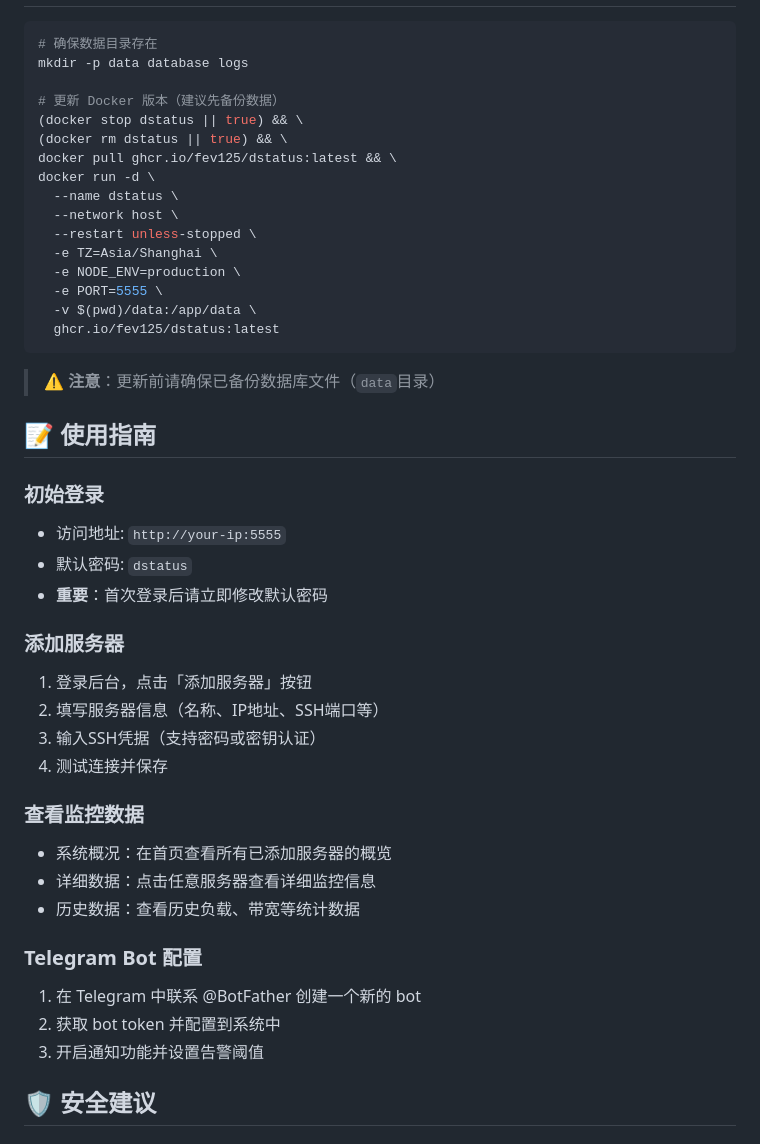
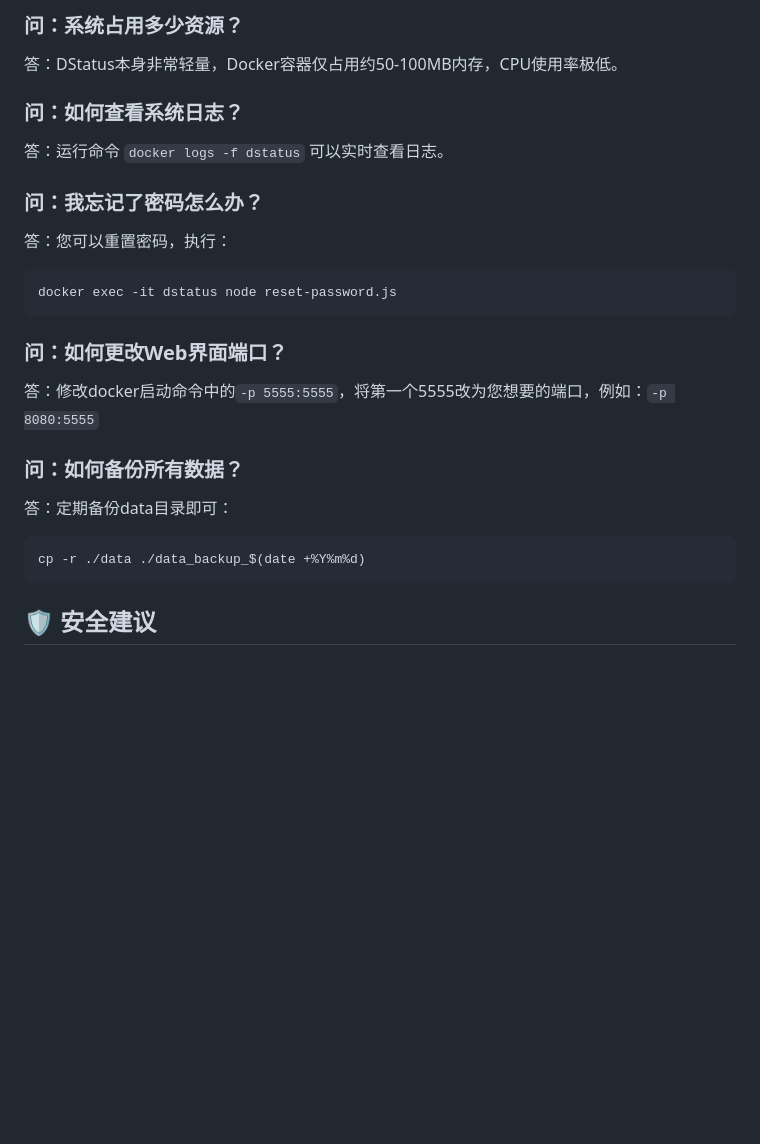
Before and after one commit to fev125/dstatus, a Markdown page: readme.md, the part around one of its changes. Drawn GitHub-style; blank space fills up the shorter version.

````diff
--- a/readme.md
+++ b/readme.md
@@ -145,47 +189,24 @@ node nekonekostatus.js
 
+### 问：系统占用多少资源？
+答：DStatus本身非常轻量，Docker容器仅占用约50-100MB内存，CPU使用率极低。
+
+### 问：如何查看系统日志？
+答：运行命令 `docker logs -f dstatus` 可以实时查看日志。
+
+### 问：我忘记了密码怎么办？
+答：您可以重置密码，执行：
 ```bash
-# 确保数据目录存在
-mkdir -p data database logs
-
-# 更新 Docker 版本（建议先备份数据）
-(docker stop dstatus || true) && \
-(docker rm dstatus || true) && \
-docker pull ghcr.io/fev125/dstatus:latest && \
-docker run -d \
-  --name dstatus \
-  --network host \
-  --restart unless-stopped \
-  -e TZ=Asia/Shanghai \
-  -e NODE_ENV=production \
-  -e PORT=5555 \
-  -v $(pwd)/data:/app/data \
-  ghcr.io/fev125/dstatus:latest
+docker exec -it dstatus node reset-password.js
 ```
 
-> **⚠️ 注意**：更新前请确保已备份数据库文件（`data`目录）
+### 问：如何更改Web界面端口？
+答：修改docker启动命令中的`-p 5555:5555`，将第一个5555改为您想要的端口，例如：`-p 8080:5555`
 
-## 📝 使用指南
-
-### 初始登录
-- 访问地址: `http://your-ip:5555`
-- 默认密码: `dstatus`
-- **重要**：首次登录后请立即修改默认密码
-
-### 添加服务器
-1. 登录后台，点击「添加服务器」按钮
-2. 填写服务器信息（名称、IP地址、SSH端口等）
-3. 输入SSH凭据（支持密码或密钥认证）
-4. 测试连接并保存
-
-### 查看监控数据
-- 系统概况：在首页查看所有已添加服务器的概览
-- 详细数据：点击任意服务器查看详细监控信息
-- 历史数据：查看历史负载、带宽等统计数据
-
-### Telegram Bot 配置
-1. 在 Telegram 中联系 @BotFather 创建一个新的 bot
-2. 获取 bot token 并配置到系统中
-3. 开启通知功能并设置告警阈值
+### 问：如何备份所有数据？
+答：定期备份data目录即可：
+```bash
+cp -r ./data ./data_backup_$(date +%Y%m%d)
+```
 
 ## 🛡️ 安全建议
 
````
Also changed, not shown: other parts of readme.md (+107 -63 lines).
